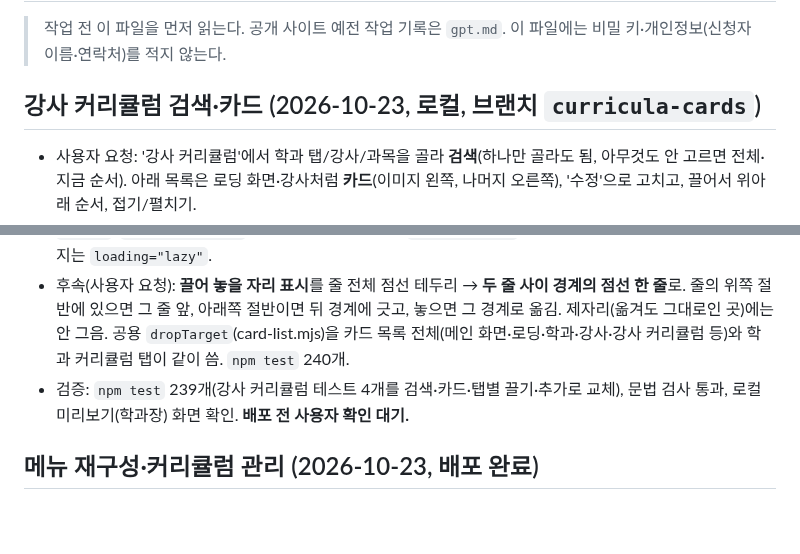
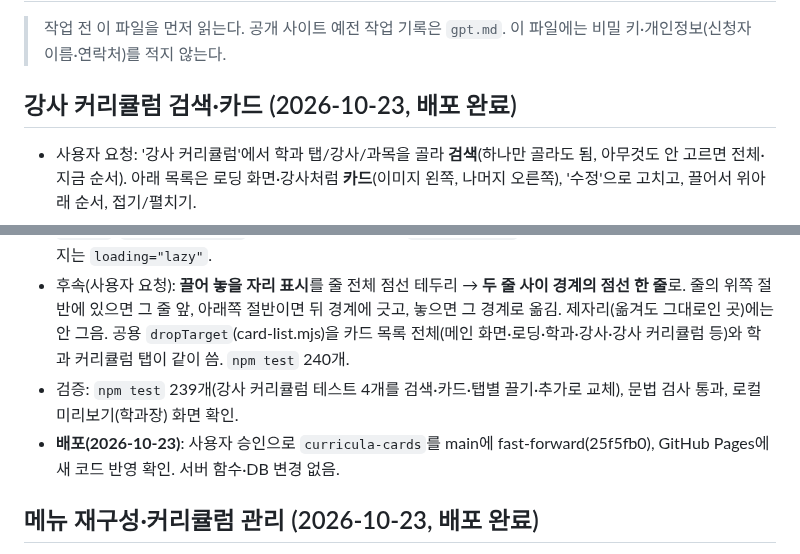
Before and after one commit to rladiddus/comsw, a Markdown page: record.md, 2 parts joined by grey strips. Rendered like a GitHub page; blank space fills up the shorter version.

Commit message:
docs: record.md에 강사 커리큘럼 검색·카드 배포 기록
Co-Authored-By: Claude Opus 5.5 <noreply@anthropic.com>

```diff
--- a/record.md
+++ b/record.md
@@ -3,14 +3,15 @@
 > 작업 전 이 파일을 먼저 읽는다. 공개 사이트 예전 작업 기록은 `gpt.md`.
 > 이 파일에는 비밀 키·개인정보(신청자 이름·연락처)를 적지 않는다.
 
-## 강사 커리큘럼 검색·카드 (2026-10-23, 로컬, 브랜치 `curricula-cards`)
+## 강사 커리큘럼 검색·카드 (2026-10-23, **배포 완료**)
 
 - 사용자 요청: '강사 커리큘럼'에서 학과 탭/강사/과목을 골라 **검색**(하나만 골라도 됨, 아무것도 안 고르면 전체·지금 순서). 아래 목록은 로딩 화면·강사처럼 **카드**(이미지 왼쪽, 나머지 오른쪽), '수정'으로 고치고, 끌어서 위아래 순서, 접기/펼치기.
 - `pages/curricula.mjs`를 공용 카드 목록(`mountCardList`)으로 바꿈. 보이는 줄 = **승인된 줄**(방학 특강 세트 제외), 순서 = 학과 탭 순서 → 탭 안 순서. 칸: 학과 탭·강사·과목(선택)·단계·원문·정리(사이트 문구)·이미지. 승인 대기 표는 빼고 '커리큘럼 관리 > 신청 과목' 안내만. '학과 탭(커리큘럼 세트) 관리'는 그대로.
 - 순서는 학과 탭마다 따로라서 **검색 결과에 학과 탭이 하나일 때만 끌 수 있음**(여러 탭이 섞이면 ⠿ 흐리게). 끌면 그 탭 안에서 보이는 줄끼리만 자리를 바꾸고 다른 줄 자리는 그대로(`order.mjs`의 `subsetReorderUpdates`, 학과 커리큘럼 탭도 같은 함수 사용). '+ 추가'는 학과 탭을 골라 검색했을 때만(고른 탭·강사·과목, 승인 상태).
 - 공용 카드 목록에 옵션 추가: `query`(불러올 조건), `sortRows`(보이는 순서), `orderScope`(순서 묶음), `canAdd`, `activeKey: null`(사용 체크 없음), 반환값 `setFilter(fn)`(검색, 결과 개수 돌려줌). 미리보기 이미지는 `loading="lazy"`.
 - 후속(사용자 요청): **끌어 놓을 자리 표시**를 줄 전체 점선 테두리 → **두 줄 사이 경계의 점선 한 줄**로. 줄의 위쪽 절반에 있으면 그 줄 앞, 아래쪽 절반이면 뒤 경계에 긋고, 놓으면 그 경계로 옮김. 제자리(옮겨도 그대로인 곳)에는 안 그음. 공용 `dropTarget`(card-list.mjs)을 카드 목록 전체(메인 화면·로딩·학과·강사·강사 커리큘럼 등)와 학과 커리큘럼 탭이 같이 씀. `npm test` 240개.
-- 검증: `npm test` 239개(강사 커리큘럼 테스트 4개를 검색·카드·탭별 끌기·추가로 교체), 문법 검사 통과, 로컬 미리보기(학과장) 화면 확인. **배포 전 사용자 확인 대기.**
+- 검증: `npm test` 239개(강사 커리큘럼 테스트 4개를 검색·카드·탭별 끌기·추가로 교체), 문법 검사 통과, 로컬 미리보기(학과장) 화면 확인.
+- **배포(2026-10-23)**: 사용자 승인으로 `curricula-cards`를 main에 fast-forward(25f5fb0), GitHub Pages에 새 코드 반영 확인. 서버 함수·DB 변경 없음.
 
 ## 메뉴 재구성·커리큘럼 관리 (2026-10-23, **배포 완료**)
 
```
